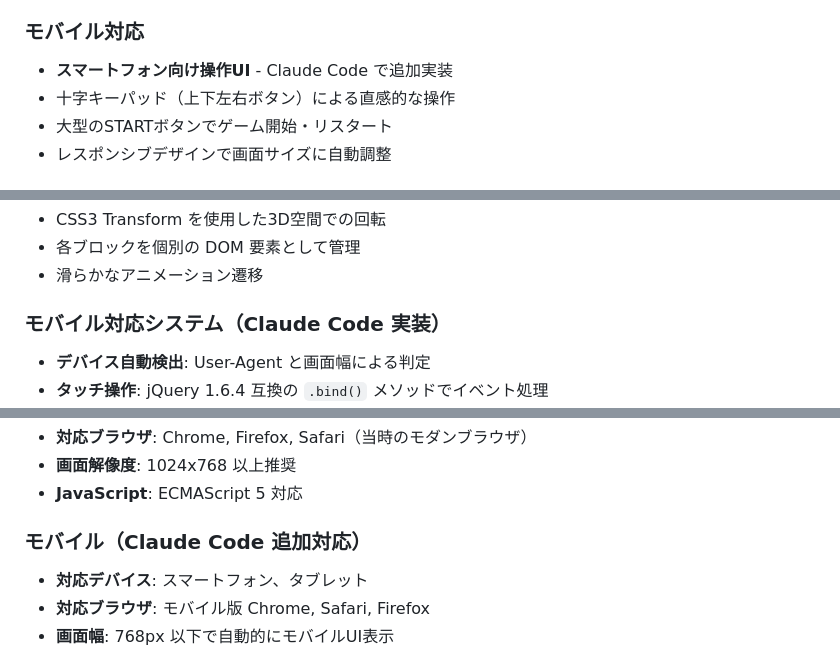
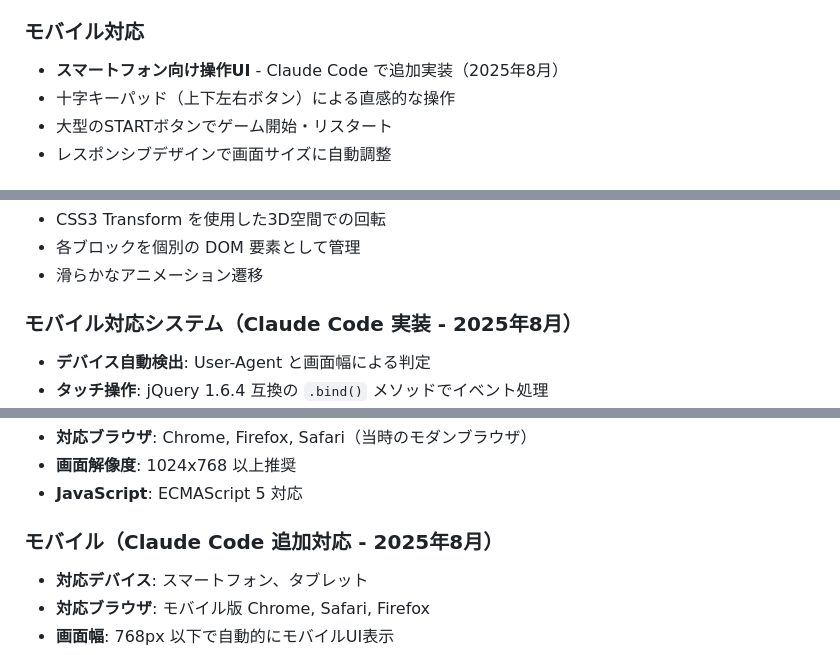
Before and after one commit to nishimura-studd/new_year_2013, a Markdown page: README.md, 3 parts joined by grey strips. GitHub-like rendering.

Commit message:
README.md 更新（日付け追加）

```diff
--- a/README.md
+++ b/README.md
@@ -25,7 +25,7 @@
 - 新年らしい緑基調の配色
 
 ### モバイル対応
-- **スマートフォン向け操作UI** - Claude Code で追加実装
+- **スマートフォン向け操作UI** - Claude Code で追加実装（2025年8月）
 - 十字キーパッド（上下左右ボタン）による直感的な操作
 - 大型のSTARTボタンでゲーム開始・リスタート
 - レスポンシブデザインで画面サイズに自動調整
@@ -111,7 +111,7 @@ src/
 - 各ブロックを個別の DOM 要素として管理
 - 滑らかなアニメーション遷移
 
-### モバイル対応システム（Claude Code 実装）
+### モバイル対応システム（Claude Code 実装 - 2025年8月）
 - **デバイス自動検出**: User-Agent と画面幅による判定
 - **タッチ操作**: jQuery 1.6.4 互換の `.bind()` メソッドでイベント処理
 - **レスポンシブUI**: メディアクエリによる画面サイズ別レイアウト調整
@@ -125,7 +125,7 @@ src/
 - **画面解像度**: 1024x768 以上推奨
 - **JavaScript**: ECMAScript 5 対応
 
-### モバイル（Claude Code 追加対応）
+### モバイル（Claude Code 追加対応 - 2025年8月）
 - **対応デバイス**: スマートフォン、タブレット
 - **対応ブラウザ**: モバイル版 Chrome, Safari, Firefox
 - **画面幅**: 768px 以下で自動的にモバイルUI表示
```
